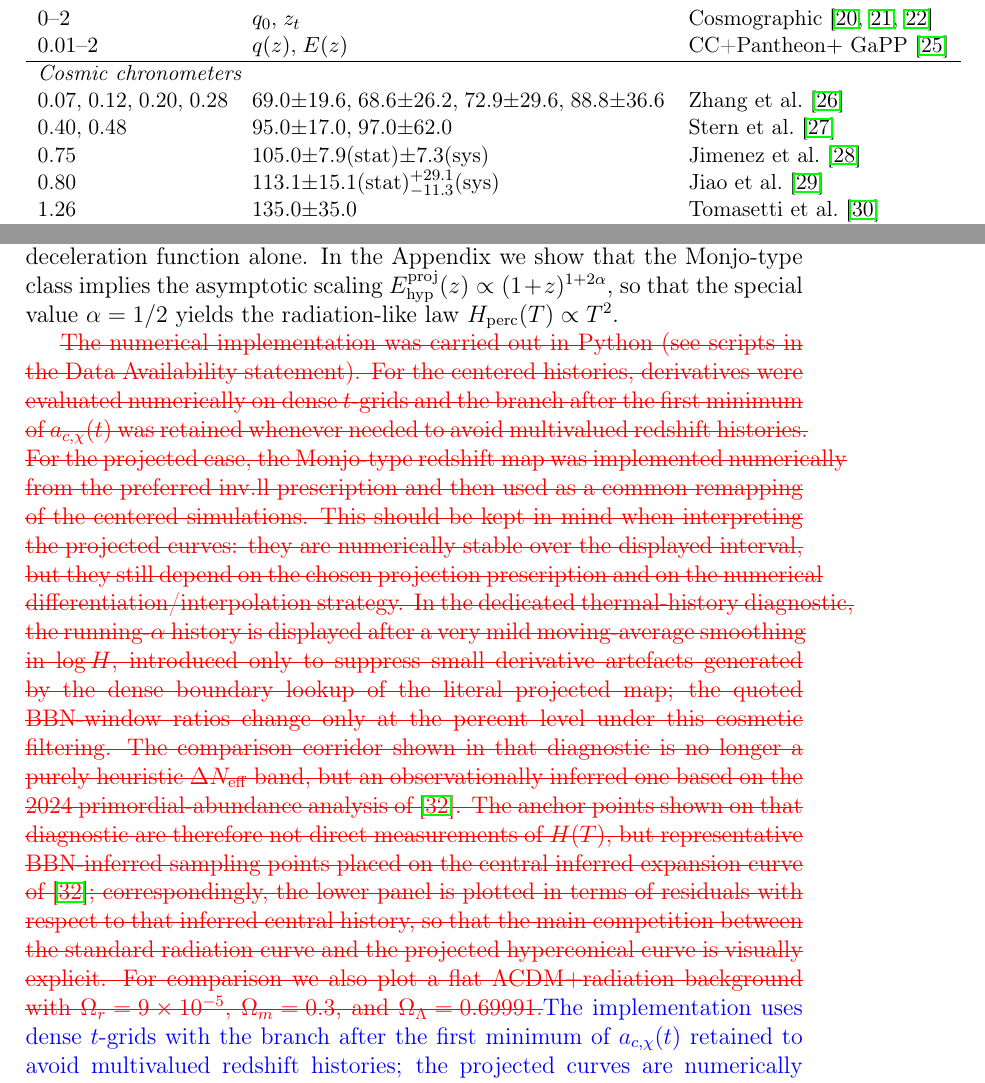
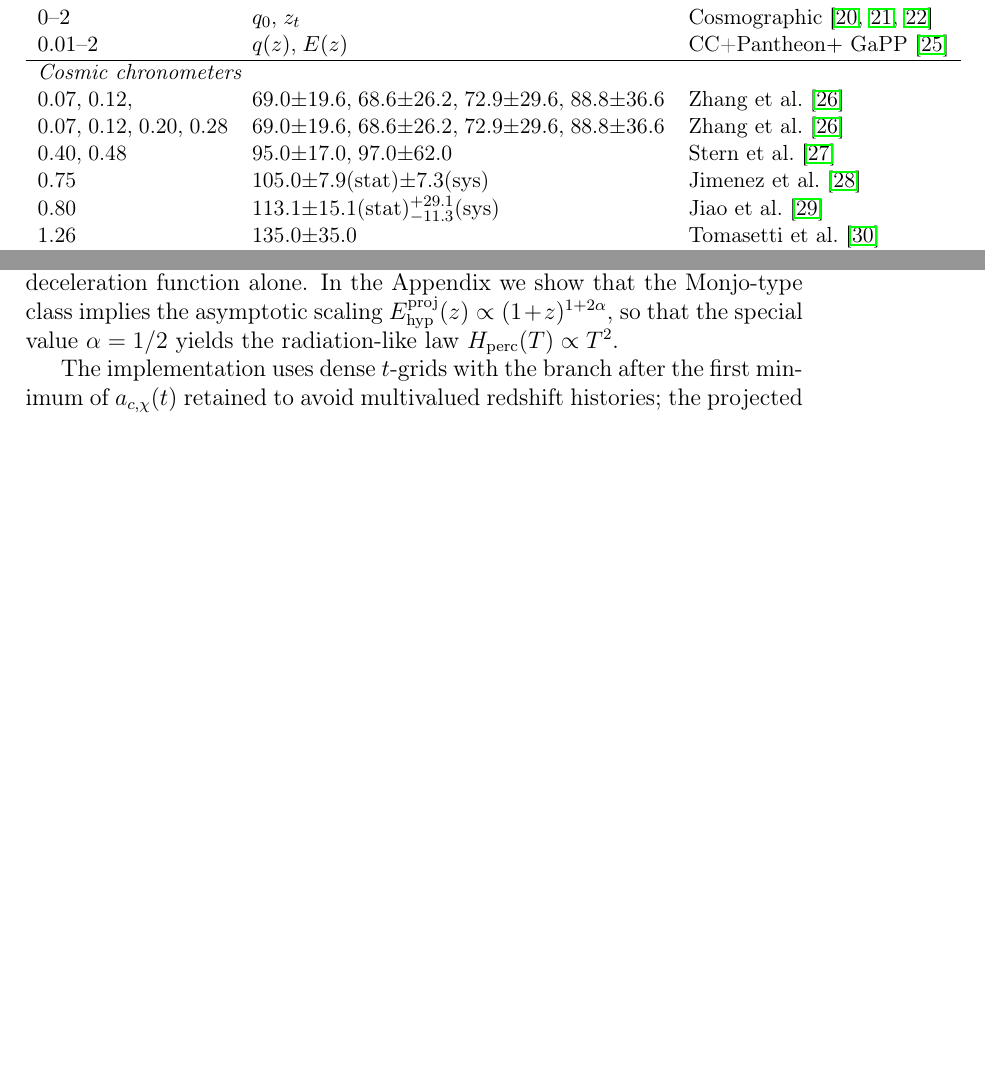
Before and after one commit to robertmonjo/hippopede, a LaTeX paper (main-hippopede.tex): two parts of pages 5 and 10 of 27, joined at a grey line, cut so that both start at the same text, the shorter picture padded with empty space. Compiled offline with pdfLaTeX.

Commit message:
Update on Overleaf.

```diff
--- a/main-hippopede.tex
+++ b/main-hippopede.tex
@@ -98,6 +98,7 @@ $0$--$2$ & $q_0$,\;$z_t$ & Cosmographic \cite{myrzakulov2025q0,gao2024frb,hu2025
 $0.01$--$2$ & $q(z)$,\;$E(z)$ & CC+Pantheon$+$ GaPP \cite{seikel2012gapp} \\
 \hline
 \multicolumn{3}{l}{\textit{Cosmic chronometers}} \\
+0.07,\;0.12, & 69.0$\pm$19.6,\;68.6$\pm$26.2,\;72.9$\pm$29.6,\;88.8$\pm$36.6 & Zhang et al.\ \cite{zhang2014hubble} \\
 0.07,\;0.12,\;0.20,\;0.28 & 69.0$\pm$19.6,\;68.6$\pm$26.2,\;72.9$\pm$29.6,\;88.8$\pm$36.6 & Zhang et al.\ \cite{zhang2014hubble} \\
 0.40,\;0.48 & 95.0$\pm$17.0,\;97.0$\pm$62.0 & Stern et al.\ \cite{stern2010chronometers} \\
 0.75 & 105.0$\pm$7.9(stat)$\pm$7.3(sys) & Jimenez et al.\ \cite{jimenez2023photometry} \\
@@ -240,7 +241,7 @@ H_{\mathrm{perc}}(T)=H_0 E_{\mathrm{hyp}}^{\mathrm{proj}}\!\left(\frac{T}{T_0}-1
 \end{equation}
 This is the quantity relevant to the primordial-nucleosynthesis discussion, because BBN constrains the thermal relation $H(T)$ rather than the late-time deceleration function alone. In the Appendix we show that the Monjo-type class implies the asymptotic scaling $E_{\mathrm{hyp}}^{\mathrm{proj}}(z)\propto (1+z)^{1+2\alpha}$, so that the special value $\alpha=1/2$ yields the radiation-like law $H_{\mathrm{perc}}(T)\propto T^2$.
 
-\textcolor{red}{\sout{The numerical implementation was carried out in Python (see scripts in the Data Availability statement). For the centered histories, derivatives were evaluated numerically on dense $t$-grids and the branch after the first minimum of $a_{c,\chi}(t)$ was retained whenever needed to avoid multivalued redshift histories. For the projected case, the Monjo-type redshift map was implemented numerically from the preferred $\mathrm{inv.ll}$ prescription and then used as a common remapping of the centered simulations. This should be kept in mind when interpreting the projected curves: they are numerically stable over the displayed interval, but they still depend on the chosen projection prescription and on the numerical differentiation/interpolation strategy. In the dedicated thermal-history diagnostic, the running-$\alpha$ history is displayed after a very mild moving-average smoothing in $\log H$, introduced only to suppress small derivative artefacts generated by the dense boundary lookup of the literal projected map; the quoted BBN-window ratios change only at the percent level under this cosmetic filtering. The comparison corridor shown in that diagnostic is no longer a purely heuristic $\Delta N_{\mathrm{eff}}$ band, but an observationally inferred one based on the 2024 primordial-abundance analysis of \cite{schoneberg2024bbn}. The anchor points shown on that diagnostic are therefore not direct measurements of $H(T)$, but representative BBN-inferred sampling points placed on the central inferred expansion curve of \cite{schoneberg2024bbn}; correspondingly, the lower panel is plotted in terms of residuals with respect to that inferred central history, so that the main competition between the standard radiation curve and the projected hyperconical curve is visually explicit. For comparison we also plot a flat $\Lambda$CDM$+$radiation background with $\Omega_r=9\times10^{-5}$, $\Omega_m=0.3$, and $\Omega_\Lambda=0.69991$.}}\textcolor{blue}{The implementation uses dense $t$-grids with the branch after the first minimum of $a_{c,\chi}(t)$ retained to avoid multivalued redshift histories; the projected curves are numerically stable but depend on the chosen remapping prescription and differentiation strategy. The running-$\alpha$ thermal history includes a mild moving-average smoothing in $\log H$ to suppress boundary artefacts, with BBN-window ratios changing by less than 1\% under this filtering. The BBN corridor is based on the 2024 primordial-abundance analysis of \cite{schoneberg2024bbn}, and residuals are plotted with respect to its central inferred curve; a flat $\Lambda$CDM$+$radiation background ($\Omega_m=0.3$) is shown for comparison.}
+The implementation uses dense $t$-grids with the branch after the first minimum of $a_{c,\chi}(t)$ retained to avoid multivalued redshift histories; the projected curves are numerically stable but depend on the chosen remapping prescription and differentiation strategy. The running-$\alpha$ thermal history includes a mild moving-average smoothing in $\log H$ to suppress boundary artefacts, with BBN-window ratios changing by less than 1\% under this filtering. The BBN corridor is based on the 2024 primordial-abundance analysis of \cite{schoneberg2024bbn}, and residuals are plotted with respect to its central inferred curve; a flat $\Lambda$CDM$+$radiation background ($\Omega_m=0.3$) is shown for comparison.
 
 \subsection{Likelihood analysis for the projected model}
 
```
